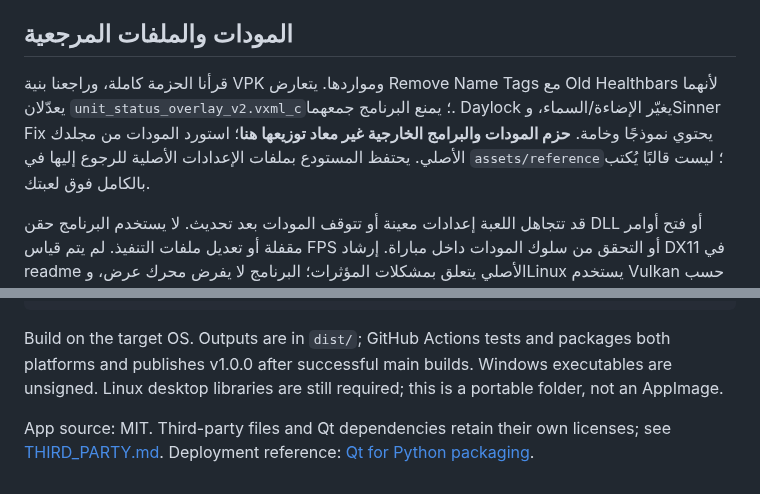
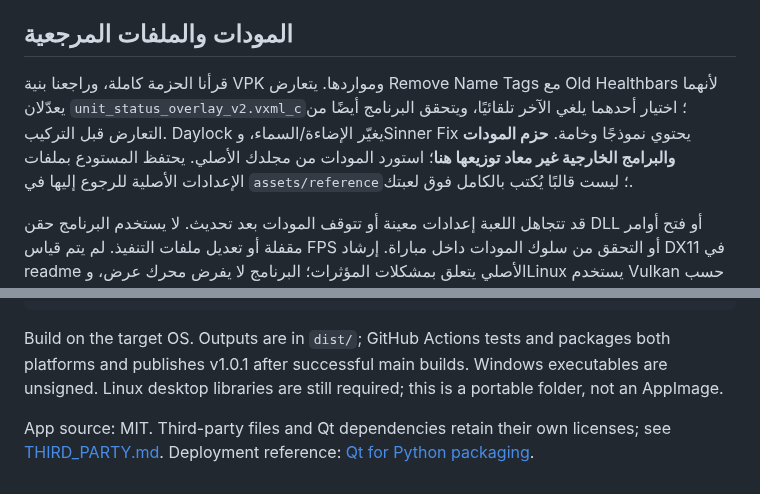
Before and after one commit to exelight7/deadlock-fps-, a Markdown page: README.md, 2 parts joined by grey strips. Rendered like a GitHub page.

````diff
--- a/README.md
+++ b/README.md
@@ -36,7 +36,7 @@
 
 ## المودات والملفات المرجعية
 
-قرأنا الحزمة كاملة، وراجعنا بنية VPK ومواردها. يتعارض Remove Name Tags مع Old Healthbars لأنهما يعدّلان `unit_status_overlay_v2.vxml_c`؛ يمنع البرنامج جمعهما. Daylock يغيّر الإضاءة/السماء، وSinner Fix يحتوي نموذجًا وخامة. **حزم المودات والبرامج الخارجية غير معاد توزيعها هنا**؛ استورد المودات من مجلدك الأصلي. يحتفظ المستودع بملفات الإعدادات الأصلية للرجوع إليها في `assets/reference`؛ ليست قالبًا يُكتب بالكامل فوق لعبتك.
+قرأنا الحزمة كاملة، وراجعنا بنية VPK ومواردها. يتعارض Remove Name Tags مع Old Healthbars لأنهما يعدّلان `unit_status_overlay_v2.vxml_c`؛ اختيار أحدهما يلغي الآخر تلقائيًا، ويتحقق البرنامج أيضًا من التعارض قبل التركيب. Daylock يغيّر الإضاءة/السماء، وSinner Fix يحتوي نموذجًا وخامة. **حزم المودات والبرامج الخارجية غير معاد توزيعها هنا**؛ استورد المودات من مجلدك الأصلي. يحتفظ المستودع بملفات الإعدادات الأصلية للرجوع إليها في `assets/reference`؛ ليست قالبًا يُكتب بالكامل فوق لعبتك.
 
 قد تتجاهل اللعبة إعدادات معينة أو تتوقف المودات بعد تحديث. لا يستخدم البرنامج حقن DLL أو فتح أوامر مقفلة أو تعديل ملفات التنفيذ. لم يتم قياس FPS أو التحقق من سلوك المودات داخل مباراة. إرشاد DX11 في readme الأصلي يتعلق بمشكلات المؤثرات؛ البرنامج لا يفرض محرك عرض، وLinux يستخدم Vulkan حسب إعداد اللعبة الحالية.
 
@@ -55,6 +55,6 @@ python main.py
 python build.py
 ```
 
-Build on the target OS. Outputs are in `dist/`; GitHub Actions tests and packages both platforms and publishes v1.0.0 after successful main builds. Windows executables are unsigned. Linux desktop libraries are still required; this is a portable folder, not an AppImage.
+Build on the target OS. Outputs are in `dist/`; GitHub Actions tests and packages both platforms and publishes v1.0.1 after successful main builds. Windows executables are unsigned. Linux desktop libraries are still required; this is a portable folder, not an AppImage.
 
 App source: MIT. Third-party files and Qt dependencies retain their own licenses; see [THIRD_PARTY.md](THIRD_PARTY.md). Deployment reference: [Qt for Python packaging](https://doc.qt.io/qtforpython-6/deployment/index.html).
````
Also changed, not shown: other parts of README.md (+5 -5 lines), docs/SOURCE_AUDIT.md (+4 -0 lines), docs/mods.png (added), docs/screenshot.png, 8 other files.
